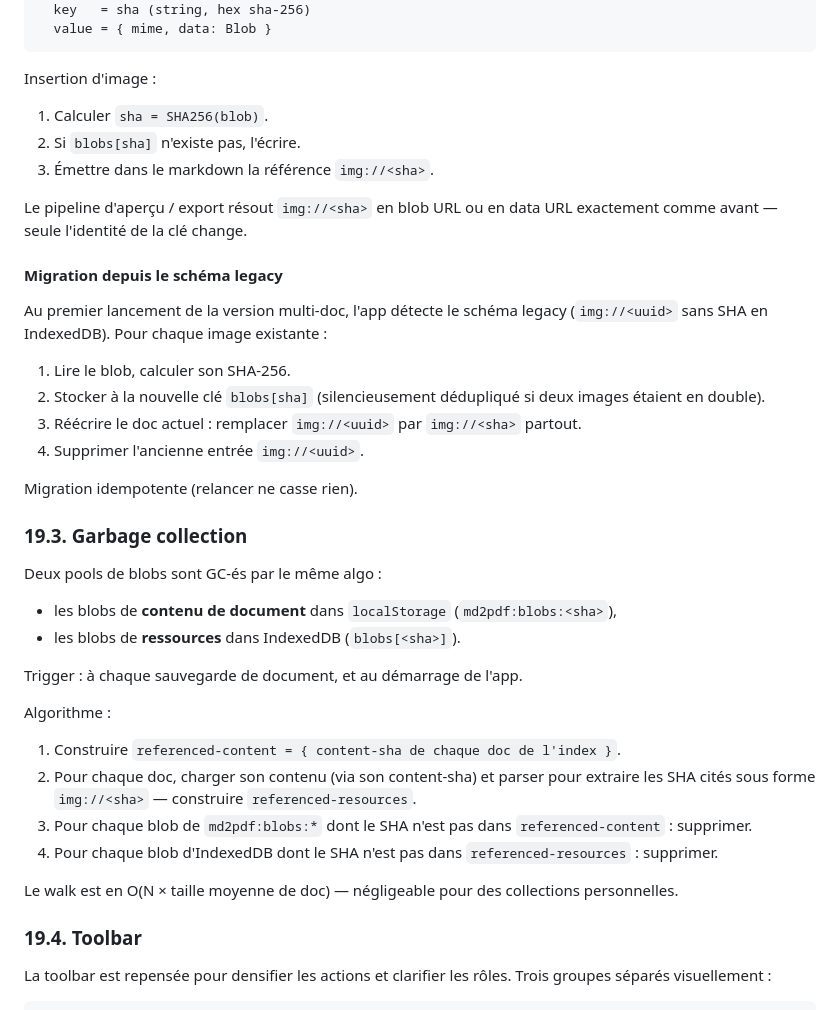
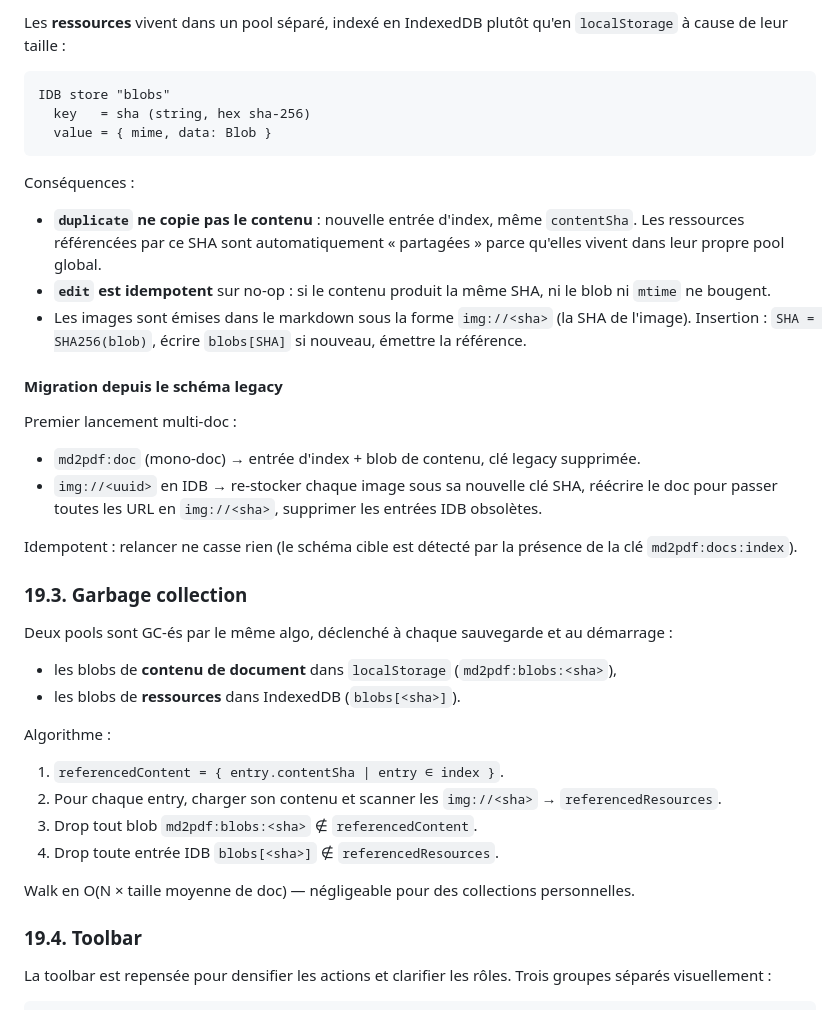
Before and after one commit to orlarey/markpage, a Markdown page: SPEC.md, the part around one of its changes. Rendered like a GitHub page.

````diff
--- a/SPEC.md
+++ b/SPEC.md
@@ -1514,53 +1543,54 @@ store "blobs"
+Les **ressources** vivent dans un pool séparé, indexé en IndexedDB
+plutôt qu'en `localStorage` à cause de leur taille :
+
+```
+IDB store "blobs"
   key   = sha (string, hex sha-256)
   value = { mime, data: Blob }
 ```
 
-Insertion d'image :
-1. Calculer `sha = SHA256(blob)`.
-2. Si `blobs[sha]` n'existe pas, l'écrire.
-3. Émettre dans le markdown la référence `img://<sha>`.
-
-Le pipeline d'aperçu / export résout `img://<sha>` en blob URL ou
-en data URL exactement comme avant — seule l'identité de la clé
-change.
+Conséquences :
+
+- **`duplicate` ne copie pas le contenu** : nouvelle entrée
+  d'index, même `contentSha`. Les ressources référencées par ce
+  SHA sont automatiquement « partagées » parce qu'elles vivent
+  dans leur propre pool global.
+- **`edit` est idempotent** sur no-op : si le contenu produit la
+  même SHA, ni le blob ni `mtime` ne bougent.
+- Les images sont émises dans le markdown sous la forme
+  `img://<sha>` (la SHA de l'image). Insertion : `SHA = SHA256(blob)`,
+  écrire `blobs[SHA]` si nouveau, émettre la référence.
 
 #### Migration depuis le schéma legacy
 
-Au premier lancement de la version multi-doc, l'app détecte le
-schéma legacy (`img://<uuid>` sans SHA en IndexedDB). Pour chaque
-image existante :
-1. Lire le blob, calculer son SHA-256.
-2. Stocker à la nouvelle clé `blobs[sha]` (silencieusement
-   dédupliqué si deux images étaient en double).
-3. Réécrire le doc actuel : remplacer `img://<uuid>` par
-   `img://<sha>` partout.
-4. Supprimer l'ancienne entrée `img://<uuid>`.
-
-Migration idempotente (relancer ne casse rien).
+Premier lancement multi-doc :
+
+- `md2pdf:doc` (mono-doc) → entrée d'index + blob de contenu, clé
+  legacy supprimée.
+- `img://<uuid>` en IDB → re-stocker chaque image sous sa nouvelle
+  clé SHA, réécrire le doc pour passer toutes les URL en
+  `img://<sha>`, supprimer les entrées IDB obsolètes.
+
+Idempotent : relancer ne casse rien (le schéma cible est détecté
+par la présence de la clé `md2pdf:docs:index`).
 
 ### 19.3. Garbage collection
 
-Deux pools de blobs sont GC-és par le même algo :
+Deux pools sont GC-és par le même algo, déclenché à chaque
+sauvegarde et au démarrage :
 
 - les blobs de **contenu de document** dans `localStorage`
   (`md2pdf:blobs:<sha>`),
 - les blobs de **ressources** dans IndexedDB (`blobs[<sha>]`).
 
-Trigger : à chaque sauvegarde de document, et au démarrage de
-l'app.
-
 Algorithme :
-1. Construire `referenced-content = { content-sha de chaque doc de
-   l'index }`.
-2. Pour chaque doc, charger son contenu (via son content-sha) et
-   parser pour extraire les SHA cités sous forme `img://<sha>` —
-   construire `referenced-resources`.
-3. Pour chaque blob de `md2pdf:blobs:*` dont le SHA n'est pas dans
-   `referenced-content` : supprimer.
-4. Pour chaque blob d'IndexedDB dont le SHA n'est pas dans
-   `referenced-resources` : supprimer.
-
-Le walk est en O(N × taille moyenne de doc) — négligeable pour des
+1. `referencedContent = { entry.contentSha | entry ∈ index }`.
+2. Pour chaque entry, charger son contenu et scanner les
+   `img://<sha>` → `referencedResources`.
+3. Drop tout blob `md2pdf:blobs:<sha>` ∉ `referencedContent`.
+4. Drop toute entrée IDB `blobs[<sha>]` ∉ `referencedResources`.
+
+Walk en O(N × taille moyenne de doc) — négligeable pour des
 collections personnelles.
 
 ### 19.4. Toolbar
````
Also changed, not shown: other parts of SPEC.md (+73 -44 lines).
